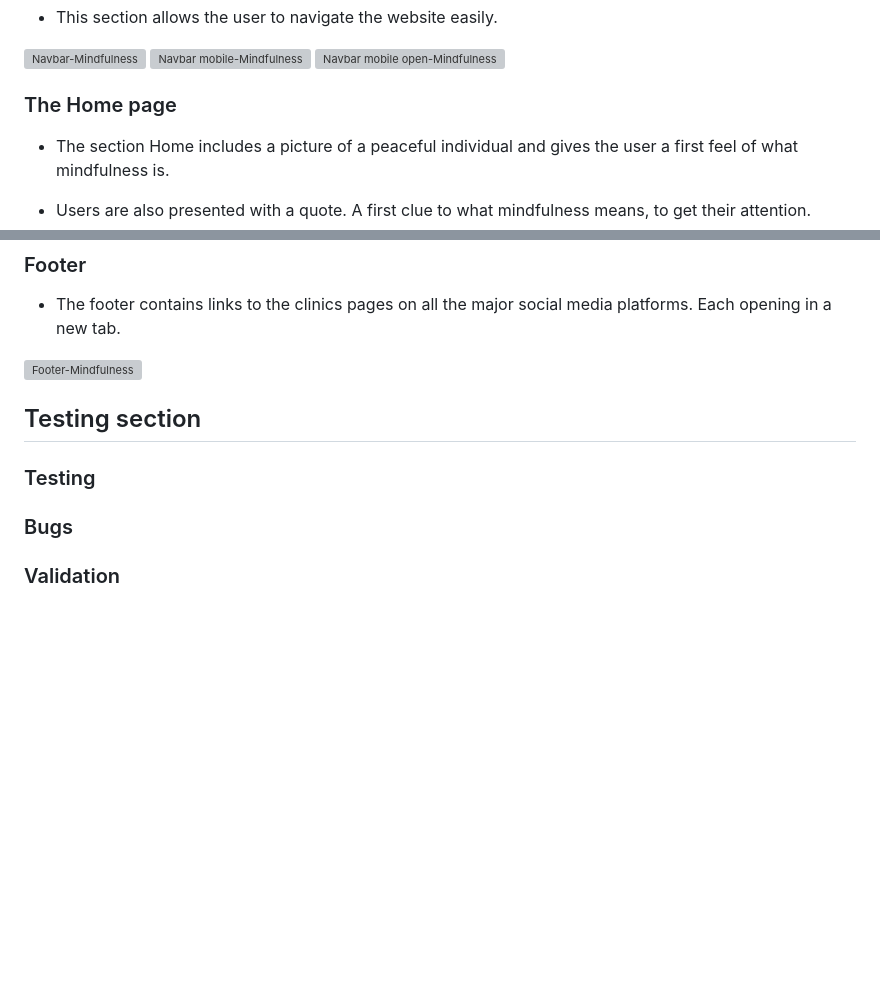
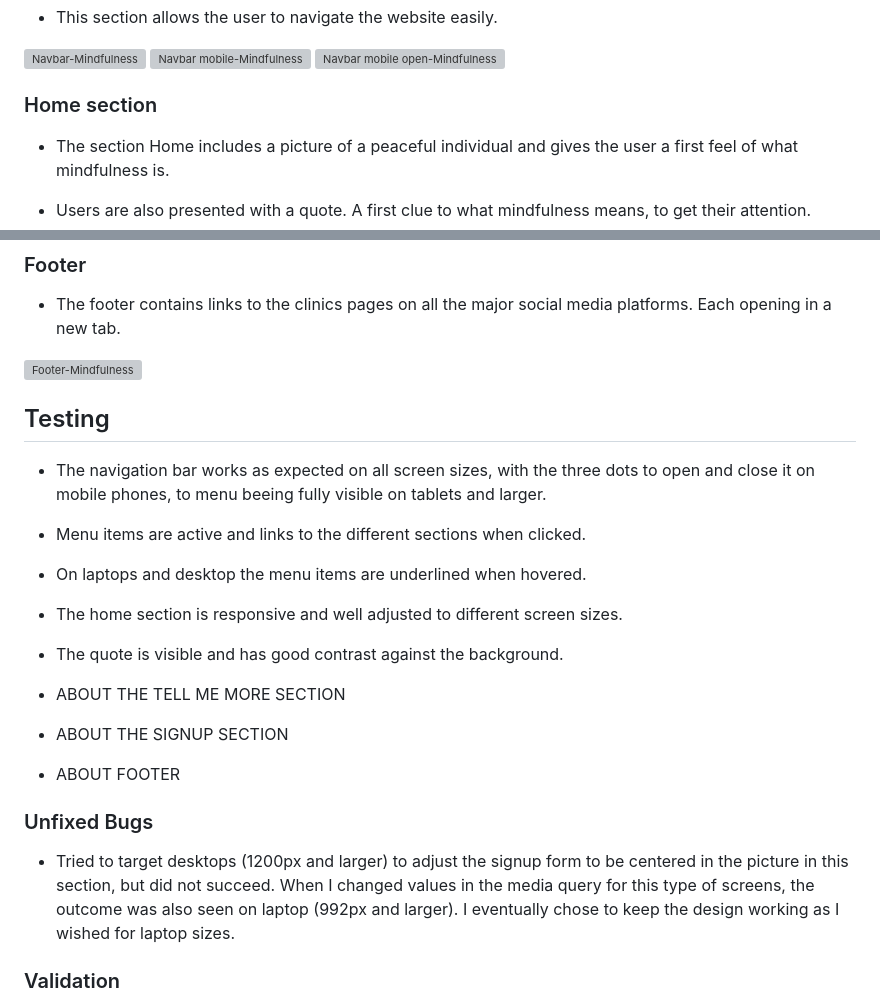
Before and after one commit to InglisSofia/mindfulness, a Markdown page: README.md, 2 parts joined by grey strips. Rendered like a GitHub page; blank space fills up the shorter version; grey boxes are pictures that could not be loaded.

Commit message:
docs: Add content to testing in README.md

```diff
--- a/README.md
+++ b/README.md
@@ -19,7 +19,7 @@ This is the website of a clinic called Mindfullness and it is also the name of t
 <img width="141" alt="Navbar mobile open-Mindfulness" src="https://github.com/InglisSofia/mindfulness/assets/143741255/b37b3b40-7b03-4a5b-b399-deff12a3b868">
 
 
-### The Home page
+### Home section
 
 - The section Home includes a picture of a peaceful individual and gives the user a first feel of what mindfulness is.
 
@@ -51,10 +51,23 @@ This is the website of a clinic called Mindfullness and it is also the name of t
 <img width="289" alt="Footer-Mindfulness" src="https://github.com/InglisSofia/mindfulness/assets/143741255/7637dc9a-c353-4931-b972-2ec0835920ab">
 
 
+## Testing
 
-## Testing section
-### Testing
-### Bugs
+- The navigation bar works as expected on all screen sizes, with the three dots to open and close it on mobile phones, to menu beeing fully visible on tablets and larger.
+- Menu items are active and links to the different sections when clicked.
+- On laptops and desktop the menu items are underlined when hovered.
+
+- The home section is responsive and well adjusted to different screen sizes.
+- The quote is visible and has good contrast against the background.
+
+- ABOUT THE TELL ME MORE SECTION
+- ABOUT THE SIGNUP SECTION
+- ABOUT FOOTER
+
+### Unfixed Bugs
+
+- Tried to target desktops (1200px and larger) to adjust the signup form to be centered in the picture in this section, but did not succeed. When I changed values in the media query for this type of screens, the outcome was also seen on laptop (992px and larger). I eventually chose to keep the design working as I wished for laptop sizes.
+
 ### Validation
 
 - HTML. No errors or warnings to show.
```
